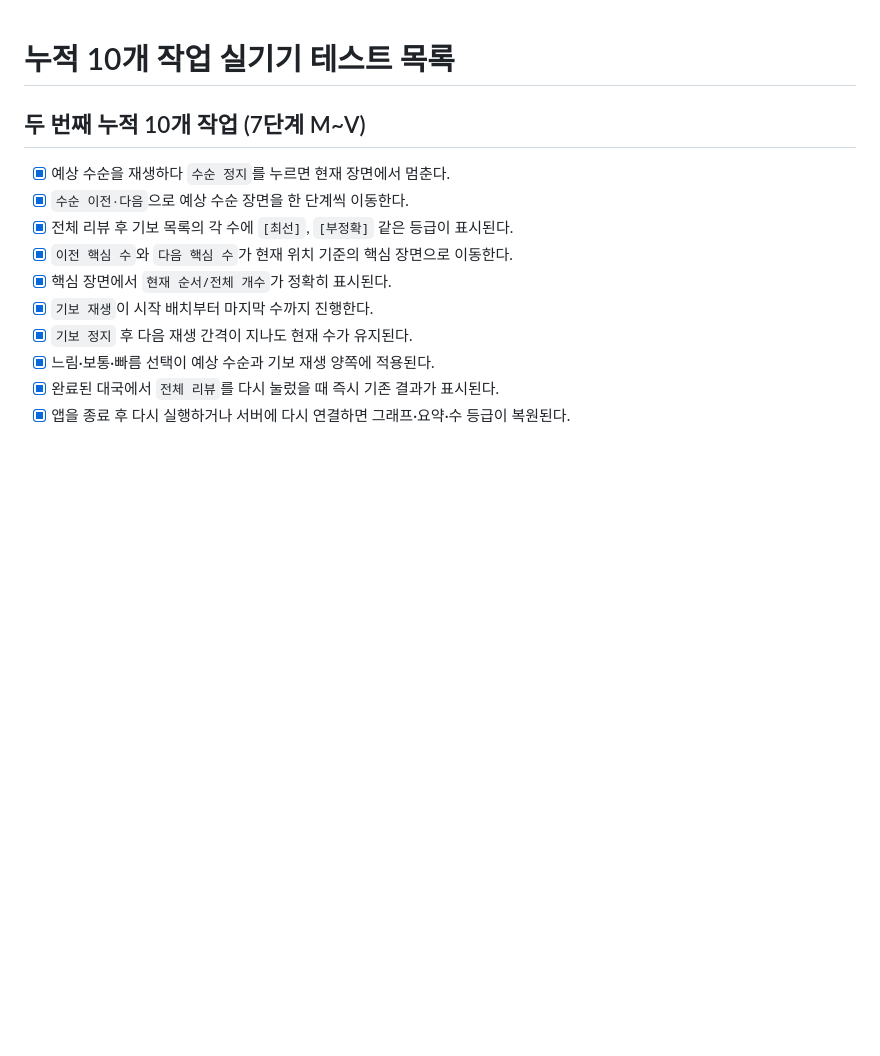
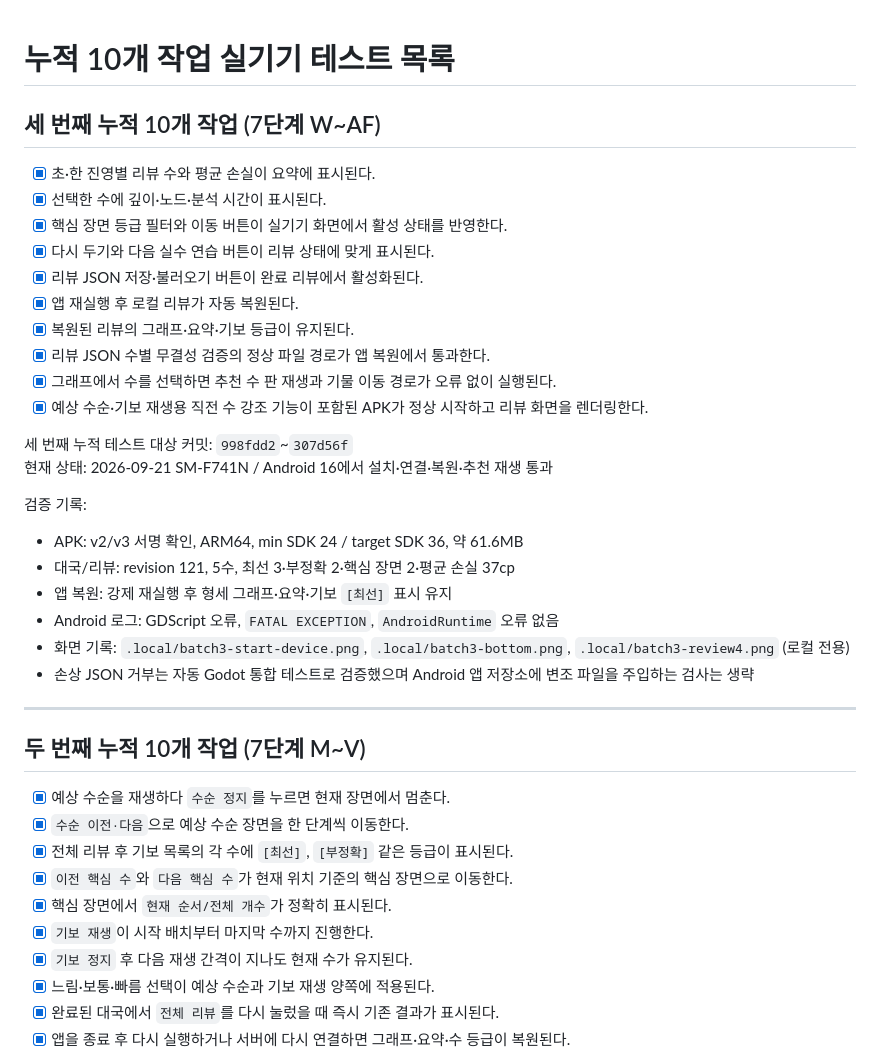
Before and after one commit to YU-Kangg/janggiAI, a Markdown page: DEVICE_TEST_CHECKLIST.md, the part around the change. GitHub-like rendering; blank space fills up the shorter version.

Commit message:
docs: 세 번째 누적 실기기 검증 기록

```diff
--- a/DEVICE_TEST_CHECKLIST.md
+++ b/DEVICE_TEST_CHECKLIST.md
@@ -1,4 +1,31 @@
 # 누적 10개 작업 실기기 테스트 목록
+
+## 세 번째 누적 10개 작업 (7단계 W~AF)
+
+- [x] 초·한 진영별 리뷰 수와 평균 손실이 요약에 표시된다.
+- [x] 선택한 수에 깊이·노드·분석 시간이 표시된다.
+- [x] 핵심 장면 등급 필터와 이동 버튼이 실기기 화면에서 활성 상태를 반영한다.
+- [x] 다시 두기와 다음 실수 연습 버튼이 리뷰 상태에 맞게 표시된다.
+- [x] 리뷰 JSON 저장·불러오기 버튼이 완료 리뷰에서 활성화된다.
+- [x] 앱 재실행 후 로컬 리뷰가 자동 복원된다.
+- [x] 복원된 리뷰의 그래프·요약·기보 등급이 유지된다.
+- [x] 리뷰 JSON 수별 무결성 검증의 정상 파일 경로가 앱 복원에서 통과한다.
+- [x] 그래프에서 수를 선택하면 추천 수 판 재생과 기물 이동 경로가 오류 없이 실행된다.
+- [x] 예상 수순·기보 재생용 직전 수 강조 기능이 포함된 APK가 정상 시작하고 리뷰 화면을 렌더링한다.
+
+세 번째 누적 테스트 대상 커밋: `998fdd2`~`307d56f`
+현재 상태: 2026-09-21 SM-F741N / Android 16에서 설치·연결·복원·추천 재생 통과
+
+검증 기록:
+
+- APK: v2/v3 서명 확인, ARM64, min SDK 24 / target SDK 36, 약 61.6MB
+- 대국/리뷰: revision 121, 5수, 최선 3·부정확 2·핵심 장면 2·평균 손실 37cp
+- 앱 복원: 강제 재실행 후 형세 그래프·요약·기보 `[최선]` 표시 유지
+- Android 로그: GDScript 오류, `FATAL EXCEPTION`, `AndroidRuntime` 오류 없음
+- 화면 기록: `.local/batch3-start-device.png`, `.local/batch3-bottom.png`, `.local/batch3-review4.png` (로컬 전용)
+- 손상 JSON 거부는 자동 Godot 통합 테스트로 검증했으며 Android 앱 저장소에 변조 파일을 주입하는 검사는 생략
+
+---
 
 ## 두 번째 누적 10개 작업 (7단계 M~V)
 
```
Also changed, not shown: PROGRESS.md (+9 -0 lines).
